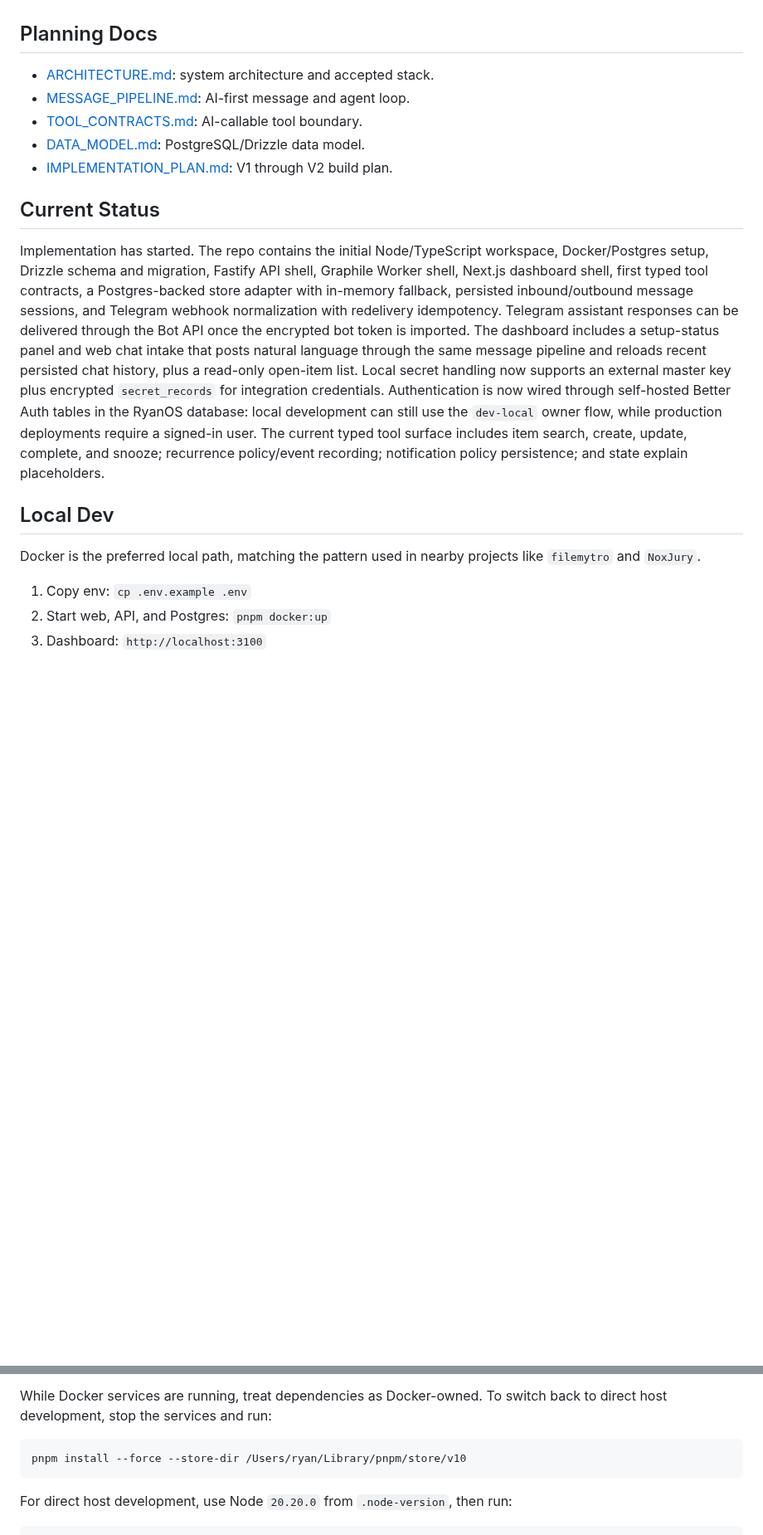
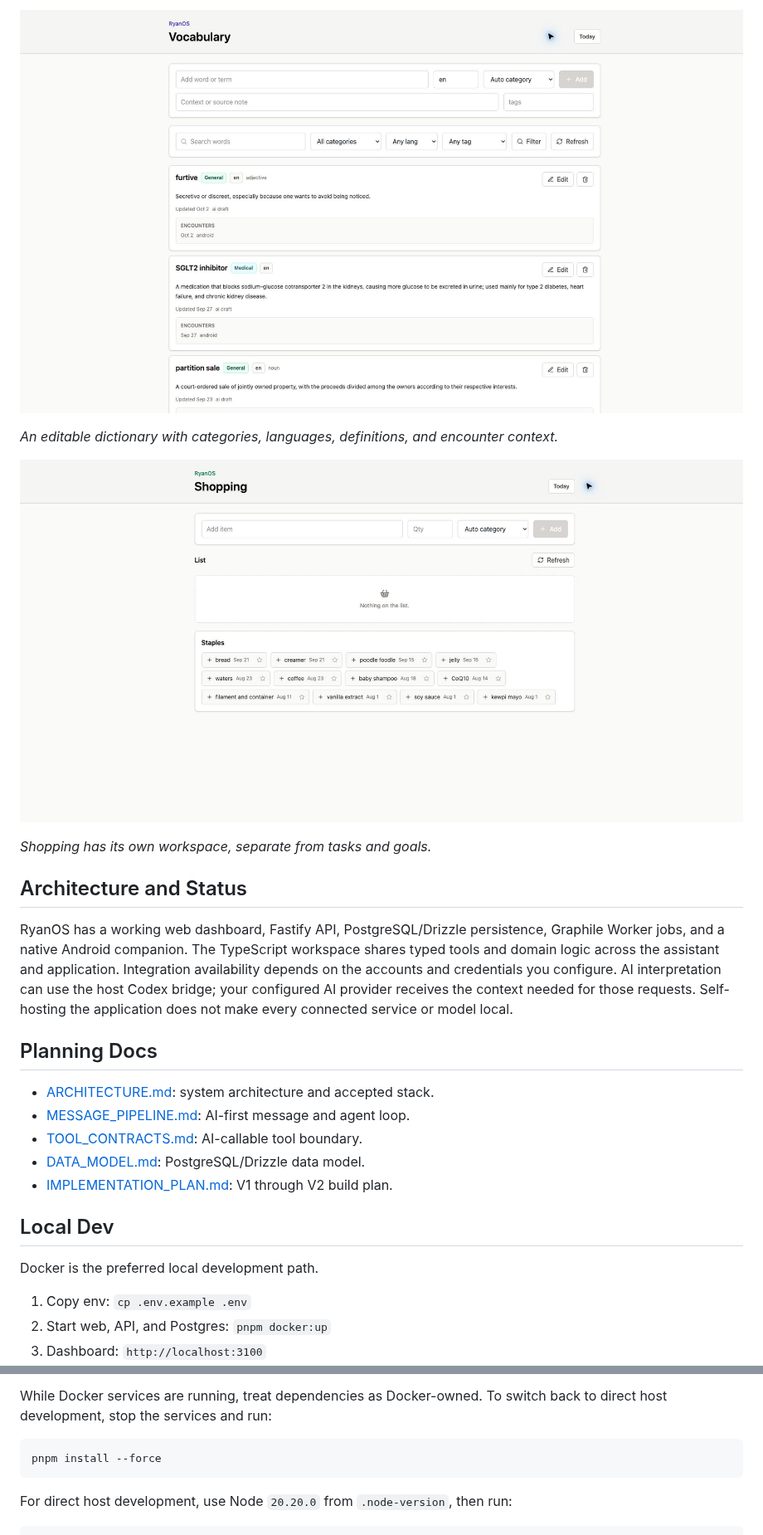
Before and after one commit to ryanbrosnahan/RyanOS, a Markdown page: README.md, 2 parts joined by grey strips. Shown at 83% size. Drawn GitHub-style; pictures changed too: docs/screenshots/shopping.jpg (added), docs/screenshots/vocabulary.jpg (added); blank space fills up the shorter version.

Commit message:
Update README with integrations and application screenshots

````diff
--- a/README.md
+++ b/README.md
@@ -10,3 +100,21 @@ mutation, and audit logging.
+![Vocabulary dictionary](./docs/screenshots/vocabulary.jpg)
+
+*An editable dictionary with categories, languages, definitions, and encounter
+context.*
+
+![Categorized shopping list](./docs/screenshots/shopping.jpg)
+
+*Shopping has its own workspace, separate from tasks and goals.*
+
+## Architecture and Status
+
+RyanOS has a working web dashboard, Fastify API, PostgreSQL/Drizzle persistence,
+Graphile Worker jobs, and a native Android companion. The TypeScript workspace
+shares typed tools and domain logic across the assistant and application.
+Integration availability depends on the accounts and credentials you configure.
+AI interpretation can use the host Codex bridge; your configured AI provider
+receives the context needed for those requests. Self-hosting the application
+does not make every connected service or model local.
 
 ## Planning Docs
 
@@ -16,29 +124,9 @@ mutation, and audit logging.
 - [DATA_MODEL.md](./DATA_MODEL.md): PostgreSQL/Drizzle data model.
 - [IMPLEMENTATION_PLAN.md](./IMPLEMENTATION_PLAN.md): V1 through V2 build plan.
 
-## Current Status
-
-Implementation has started. The repo contains the initial Node/TypeScript
-workspace, Docker/Postgres setup, Drizzle schema and migration, Fastify API
-shell, Graphile Worker shell, Next.js dashboard shell, first typed tool
-contracts, a Postgres-backed store adapter with in-memory fallback, persisted
-inbound/outbound message sessions, and Telegram webhook normalization with redelivery
-idempotency. Telegram assistant responses can be delivered through the Bot API
-once the encrypted bot token is imported. The dashboard includes a setup-status panel and web chat intake
-that posts natural language through the same message pipeline and reloads recent
-persisted chat history, plus a read-only open-item list. Local secret handling
-now supports an external master key plus encrypted `secret_records` for
-integration credentials. Authentication is now wired through self-hosted Better
-Auth tables in the RyanOS database: local development can still use the
-`dev-local` owner flow, while production deployments require a signed-in user.
-The current typed tool surface includes item search, create, update, complete,
-and snooze; recurrence policy/event recording; notification policy persistence;
-and state explain placeholders.
-
 ## Local Dev
 
-Docker is the preferred local path, matching the pattern used in nearby projects
-like `filemytro` and `NoxJury`.
+Docker is the preferred local development path.
 
 1. Copy env: `cp .env.example .env`
 2. Start web, API, and Postgres: `pnpm docker:up`
@@ -138,7 +226,7 @@ While Docker services are running, treat dependencies as Docker-owned. To switch
 back to direct host development, stop the services and run:
 
 ```bash
-pnpm install --force --store-dir /Users/ryan/Library/pnpm/store/v10
+pnpm install --force
 ```
 
 For direct host development, use Node `20.20.0` from `.node-version`, then run:
````
Also changed, not shown: other parts of README.md (+96 -11 lines), docs/screenshots/glp1-recurrence.jpg (added), docs/screenshots/gym-adherence.jpg (added).
